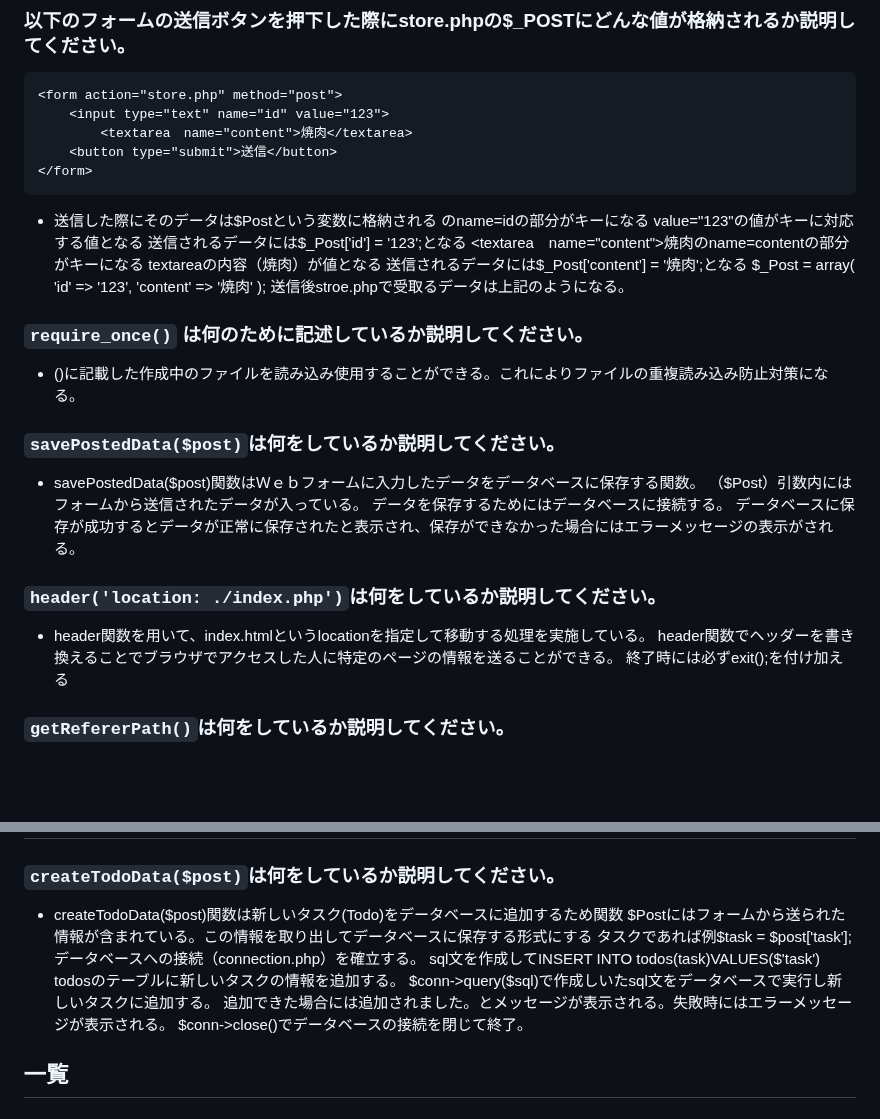
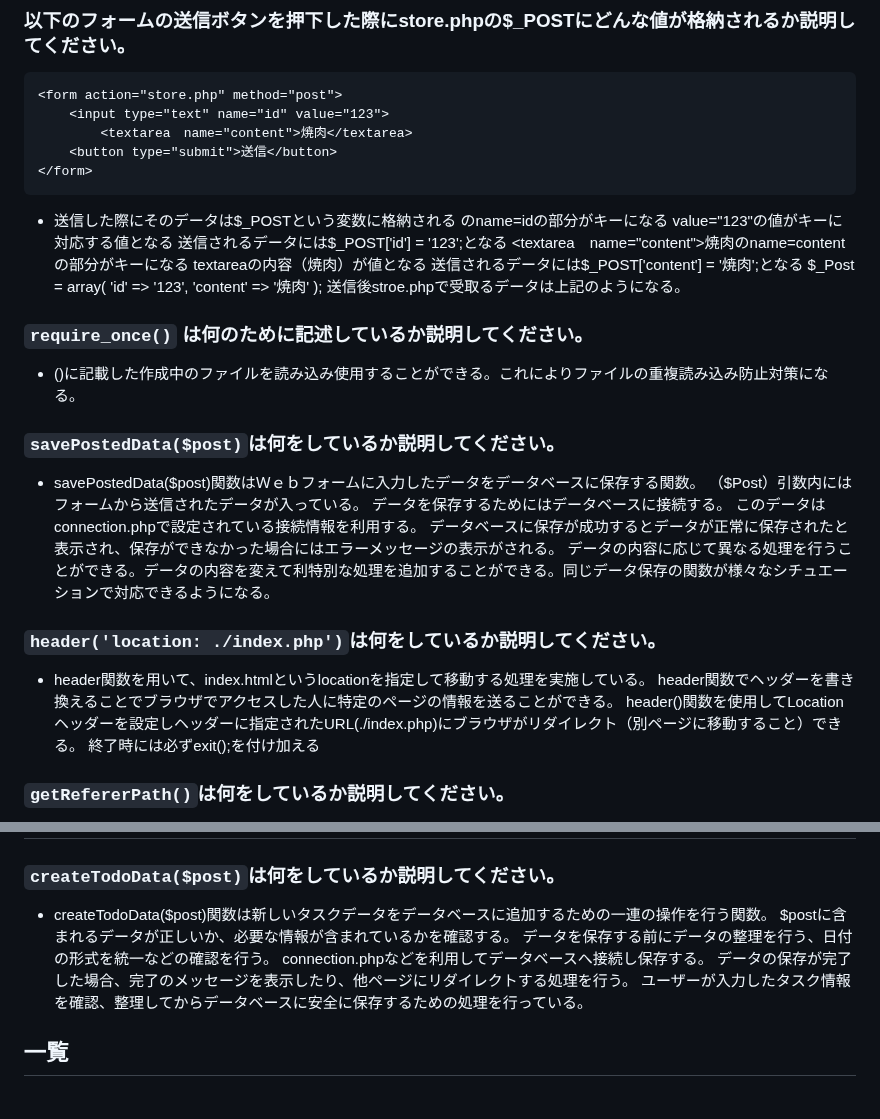
Before and after one commit to sadamikiya/php_app, a Markdown page: review.md, 2 parts joined by grey strips. Rendered like a GitHub page; blank space fills up the shorter version.

Commit message:
レビュー問題解答①修正

````diff
--- a/review.md
+++ b/review.md
@@ -22,13 +22,13 @@ edit.phpで$_GETを使うとtodo_idとtodo_contentの2つの値にアクセス
     <button type="submit">送信</button>
 </form>
 ```
-- 送信した際にそのデータは$Postという変数に格納される
+- 送信した際にそのデータは$_POSTという変数に格納される
 <input type="text" name="id" value="123">のname=idの部分がキーになる
 value="123"の値がキーに対応する値となる
-送信されるデータには$_Post['id'] = '123';となる
+送信されるデータには$_POST['id'] = '123';となる
 <textarea　name="content">焼肉</textarea>のname=contentの部分がキーになる
 textareaの内容（焼肉）が値となる
-送信されるデータには$_Post['content'] = '焼肉';となる
+送信されるデータには$_POST['content'] = '焼肉';となる
 $_Post = array(
   'id' => '123',
   'content' => '焼肉'
@@ -42,11 +42,14 @@ $_Post = array(
 - savePostedData($post)関数はＷｅｂフォームに入力したデータをデータベースに保存する関数。
 （$Post）引数内にはフォームから送信されたデータが入っている。
 データを保存するためにはデータベースに接続する。
+このデータはconnection.phpで設定されている接続情報を利用する。
 データベースに保存が成功するとデータが正常に保存されたと表示され、保存ができなかった場合にはエラーメッセージの表示がされる。
+データの内容に応じて異なる処理を行うことができる。データの内容を変えて利特別な処理を追加することができる。同じデータ保存の関数が様々なシチュエーションで対応できるようになる。
 
 ### `header('location: ./index.php')`は何をしているか説明してください。
 - header関数を用いて、index.htmlというlocationを指定して移動する処理を実施している。
 header関数でヘッダーを書き換えることでブラウザでアクセスした人に特定のページの情報を送ることができる。
+header()関数を使用してLocationヘッダーを設定しヘッダーに指定されたURL(./index.php)にブラウザがリダイレクト（別ページに移動すること）できる。
 終了時には必ずexit();を付け加える
 
 ### `getRefererPath()`は何をしているか説明してください。
@@ -79,15 +82,12 @@ try{}内に例外が発生する可能性のあるコードを記述する
 ## 新規作成
 
 ### `createTodoData($post)`は何をしているか説明してください。
-- createTodoData($post)関数は新しいタスク(Todo)をデータベースに追加するため関数
-$Postにはフォームから送られた情報が含まれている。この情報を取り出してデータベースに保存する形式にする
-タスクであれば例$task = $post['task'];
-データベースへの接続（connection.php）を確立する。
-sql文を作成してINSERT INTO todos(task)VALUES($'task')
-todosのテーブルに新しいタスクの情報を追加する。
-$conn->query($sql)で作成しいたsql文をデータベースで実行し新しいタスクに追加する。
-追加できた場合には追加されました。とメッセージが表示される。失敗時にはエラーメッセージが表示される。
-$conn->close()でデータベースの接続を閉じて終了。
+- createTodoData($post)関数は新しいタスクデータをデータベースに追加するための一連の操作を行う関数。
+$postに含まれるデータが正しいか、必要な情報が含まれているかを確認する。
+データを保存する前にデータの整理を行う、日付の形式を統一などの確認を行う。
+connection.phpなどを利用してデータベースへ接続し保存する。
+データの保存が完了した場合、完了のメッセージを表示したり、他ページにリダイレクトする処理を行う。
+ユーザーが入力したタスク情報を確認、整理してからデータベースに安全に保存するための処理を行っている。
 
 ## 一覧
 
````
